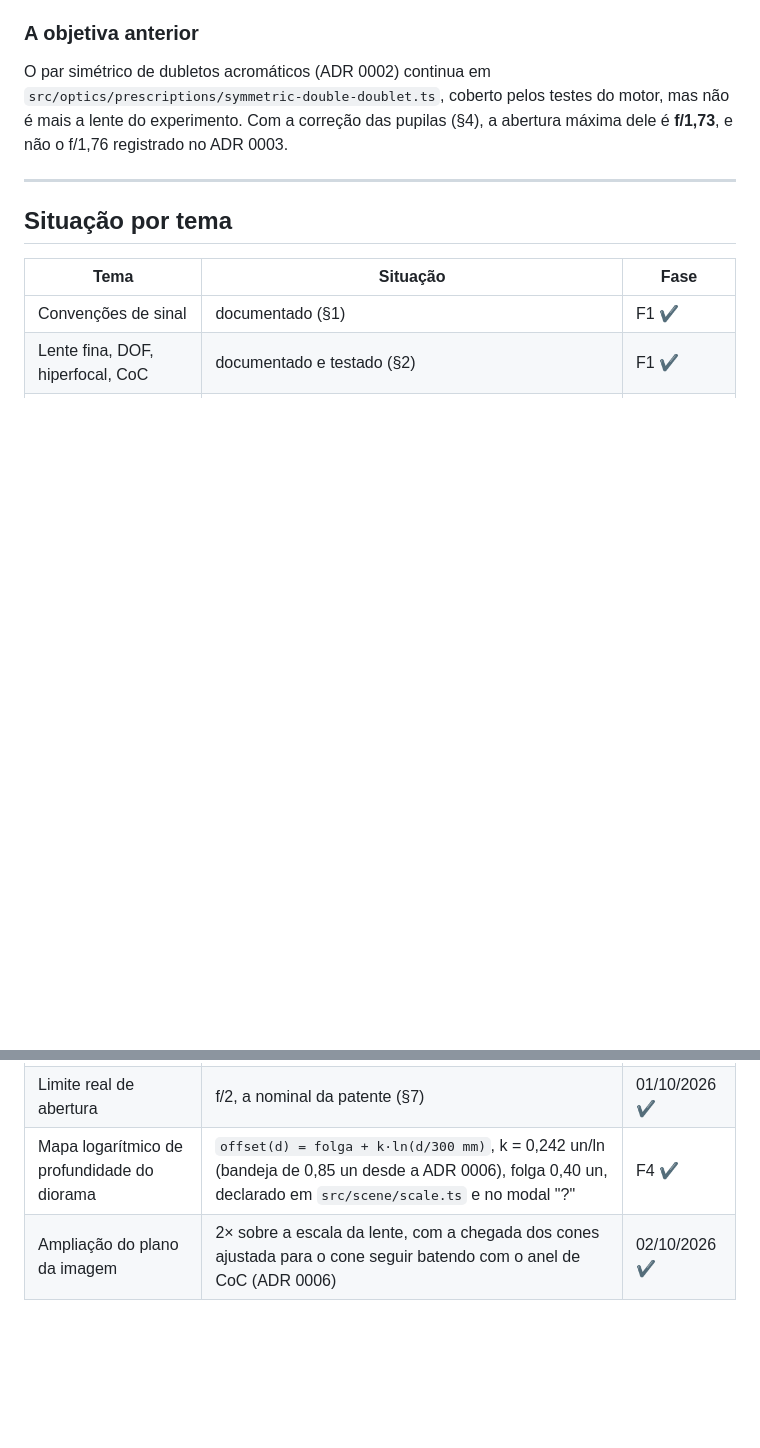
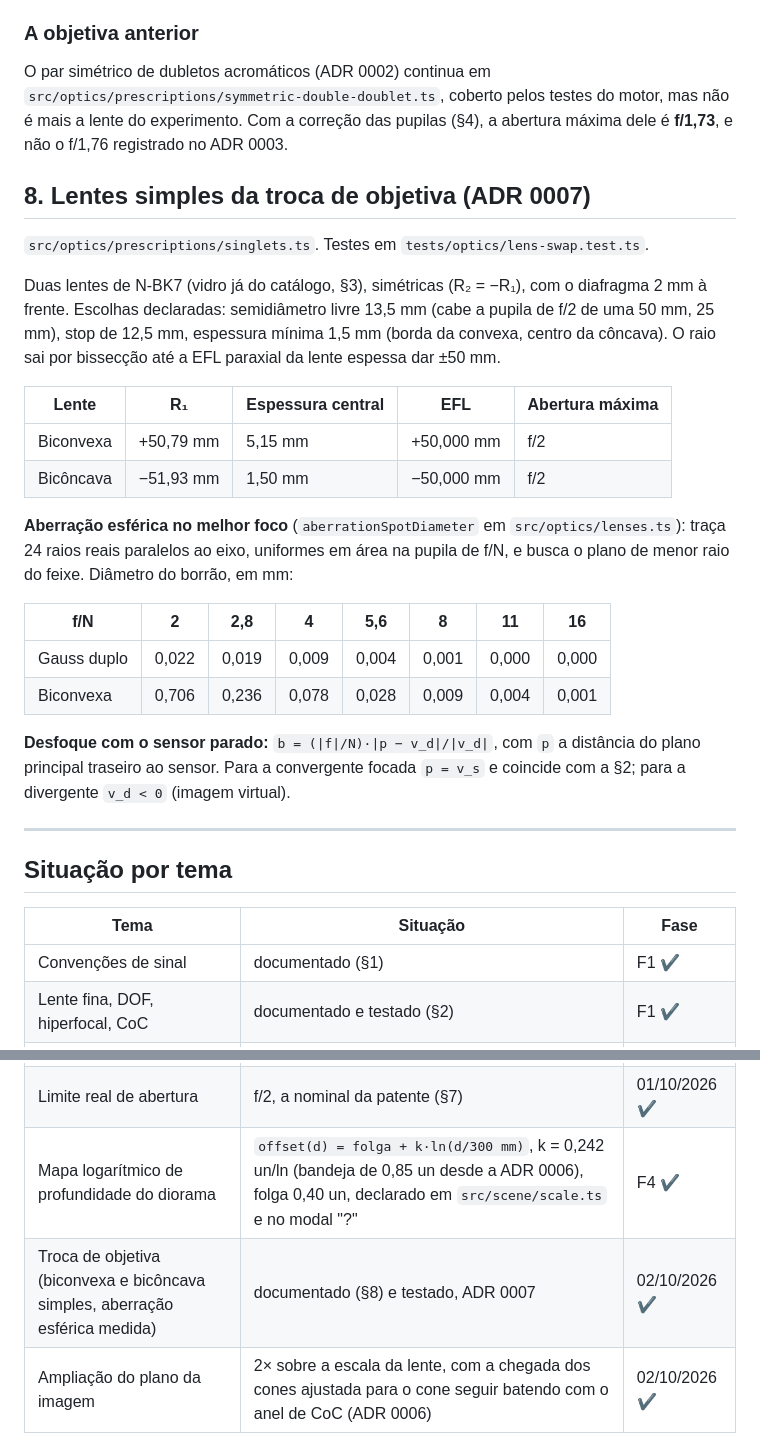
Before and after one commit to julaws/labFisica, a Markdown page: docs/optics-sources.md, 2 parts joined by grey strips. Drawn GitHub-style; blank space fills up the shorter version.

```diff
--- a/docs/optics-sources.md
+++ b/docs/optics-sources.md
@@ -229,6 +229,33 @@ O par simétrico de dubletos acromáticos (ADR 0002) continua em
 não é mais a lente do experimento. Com a correção das pupilas (§4), a abertura máxima
 dele é **f/1,73**, e não o f/1,76 registrado no ADR 0003.
 
+## 8. Lentes simples da troca de objetiva (ADR 0007)
+
+`src/optics/prescriptions/singlets.ts`. Testes em `tests/optics/lens-swap.test.ts`.
+
+Duas lentes de N-BK7 (vidro já do catálogo, §3), simétricas (R₂ = −R₁), com o diafragma
+2 mm à frente. Escolhas declaradas: semidiâmetro livre 13,5 mm (cabe a pupila de f/2 de
+uma 50 mm, 25 mm), stop de 12,5 mm, espessura mínima 1,5 mm (borda da convexa, centro da
+côncava). O raio sai por bissecção até a EFL paraxial da lente espessa dar ±50 mm.
+
+| Lente | R₁ | Espessura central | EFL | Abertura máxima |
+|---|---|---|---|---|
+| Biconvexa | +50,79 mm | 5,15 mm | +50,000 mm | f/2 |
+| Bicôncava | −51,93 mm | 1,50 mm | −50,000 mm | f/2 |
+
+**Aberração esférica no melhor foco** (`aberrationSpotDiameter` em `src/optics/lenses.ts`):
+traça 24 raios reais paralelos ao eixo, uniformes em área na pupila de f/N, e busca o plano
+de menor raio do feixe. Diâmetro do borrão, em mm:
+
+| f/N | 2 | 2,8 | 4 | 5,6 | 8 | 11 | 16 |
+|---|---|---|---|---|---|---|---|
+| Gauss duplo | 0,022 | 0,019 | 0,009 | 0,004 | 0,001 | 0,000 | 0,000 |
+| Biconvexa | 0,706 | 0,236 | 0,078 | 0,028 | 0,009 | 0,004 | 0,001 |
+
+**Desfoque com o sensor parado:** `b = (|f|/N)·|p − v_d|/|v_d|`, com `p` a distância do
+plano principal traseiro ao sensor. Para a convergente focada `p = v_s` e coincide com a
+§2; para a divergente `v_d < 0` (imagem virtual).
+
 ---
 
 ## Situação por tema
@@ -244,4 +271,5 @@ dele é **f/1,73**, e não o f/1,76 registrado no ADR 0003.
 | Ampliação de desenho da objetiva | 12×, declarada em `src/scene/scale.ts` e no modal "?" | 01/10/2026 ✔ |
 | Limite real de abertura | f/2, a nominal da patente (§7) | 01/10/2026 ✔ |
 | Mapa logarítmico de profundidade do diorama | `offset(d) = folga + k·ln(d/300 mm)`, k = 0,242 un/ln (bandeja de 0,85 un desde a ADR 0006), folga 0,40 un, declarado em `src/scene/scale.ts` e no modal "?" | F4 ✔ |
+| Troca de objetiva (biconvexa e bicôncava simples, aberração esférica medida) | documentado (§8) e testado, ADR 0007 | 02/10/2026 ✔ |
 | Ampliação do plano da imagem | 2× sobre a escala da lente, com a chegada dos cones ajustada para o cone seguir batendo com o anel de CoC (ADR 0006) | 02/10/2026 ✔ |
```
Also changed, not shown: README.md (+5 -2 lines), docs/adr/0007-troca-de-objetiva.md (added, +90 -0 lines).
